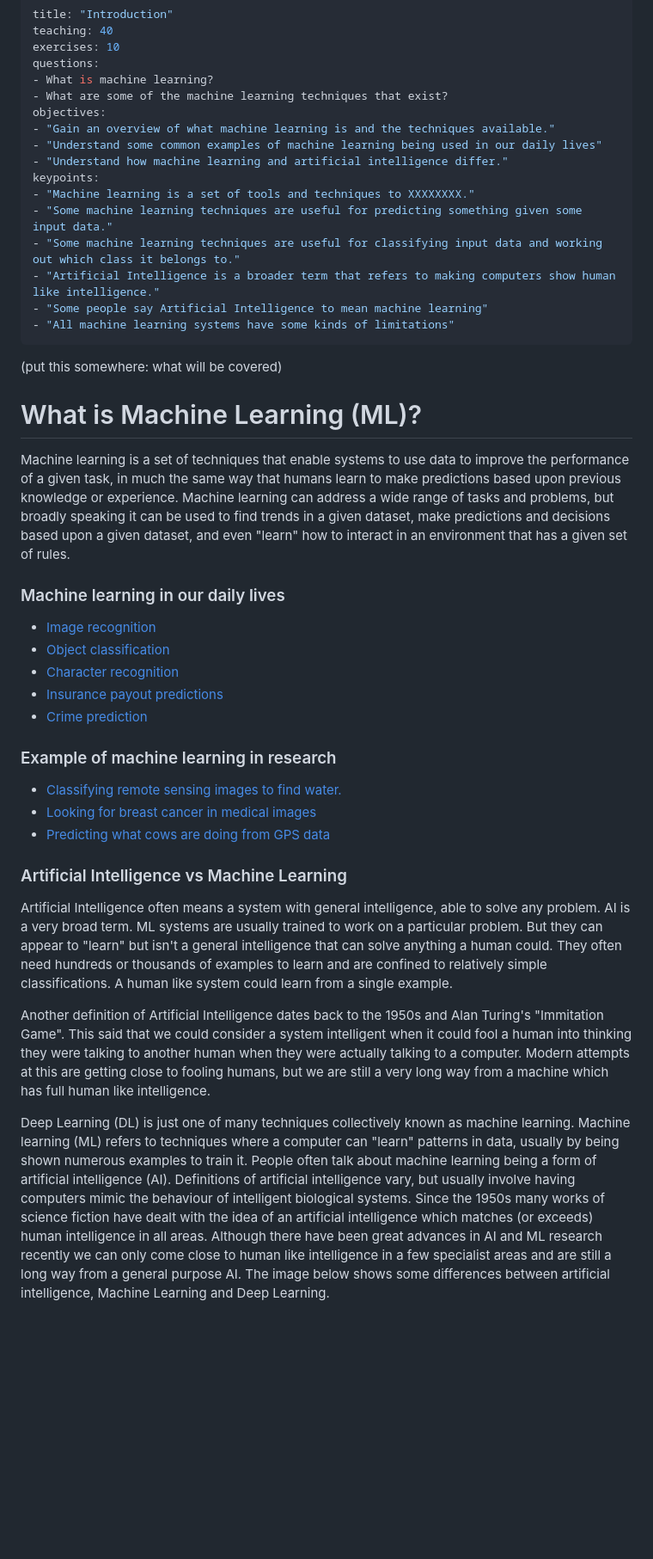
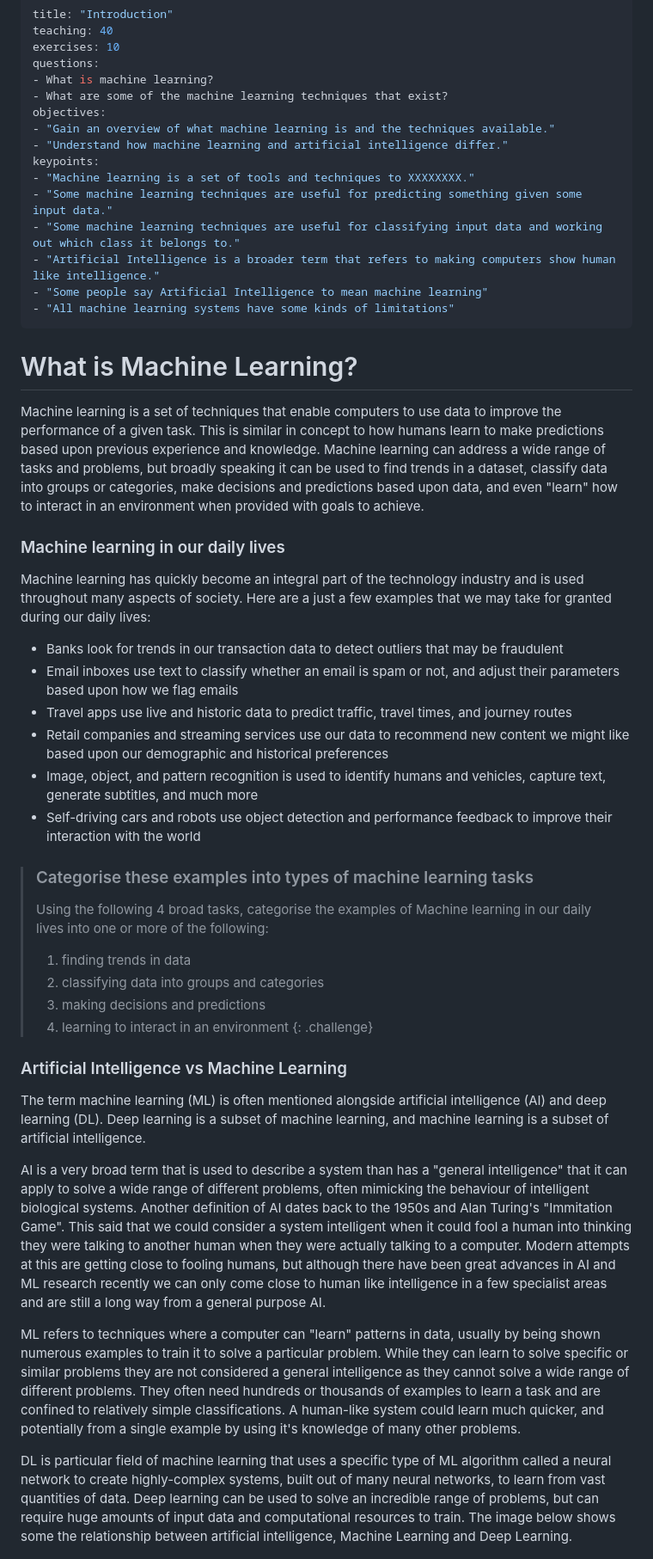
Before and after one commit to NOC-OI/machine-learning-novice-sklearn, a Markdown page: episodes/01-introduction.md, the part around one of its changes. Shown at 86% size. Drawn GitHub-style; blank space fills up the shorter version.

Commit message:
improvements to intro: Ai vs ML vs DL

```diff
--- a/episodes/01-introduction.md
+++ b/episodes/01-introduction.md
@@ -7,7 +7,6 @@ questions:
 - What are some of the machine learning techniques that exist?
 objectives:
 - "Gain an overview of what machine learning is and the techniques available."
-- "Understand some common examples of machine learning being used in our daily lives"
 - "Understand how machine learning and artificial intelligence differ."
 keypoints:
 - "Machine learning is a set of tools and techniques to XXXXXXXX."
@@ -18,34 +17,40 @@ keypoints:
 - "All machine learning systems have some kinds of limitations"
 ---
 
-(put this somewhere: what will be covered)
+# What is Machine Learning?
 
-# What is Machine Learning (ML)?
-
-Machine learning is a set of techniques that enable systems to use data to improve the performance of a given task, in much the same way that humans learn to make predictions based upon previous knowledge or experience. Machine learning can address a wide range of tasks and problems, but broadly speaking it can be used to find trends in a given dataset, make predictions and decisions based upon a given dataset, and even "learn" how to interact in an environment that has a given set of rules.
+Machine learning is a set of techniques that enable computers to use data to improve the performance of a given task. This is similar in concept to how humans learn to make predictions based upon previous experience and knowledge. Machine learning can address a wide range of tasks and problems, but broadly speaking it can be used to find trends in a dataset, classify data into groups or categories, make decisions and predictions based upon data, and even "learn" how to interact in an environment when provided with goals to achieve.
 
 ### Machine learning in our daily lives
 
- * [Image recognition](https://www.youtube.com/watch?v=eve8DkkVdhI)
- * [Object classification](https://www.youtube.com/watch?v=VOC3huqHrss)
- * [Character recognition](https://www.youtube.com/watch?v=ocB8uDYXtt0)
- * [Insurance payout predictions](https://www.youtube.com/watch?v=Q3vknDOy6Bs)
- * [Crime prediction](https://www.youtube.com/watch?v=7Ly7yAzLDjA)
+Machine learning has quickly become an integral part of the technology industry and is used throughout many aspects of society. Here are a just a few examples that we may take for granted during our daily lives:
 
+* Banks look for trends in our transaction data to detect outliers that may be fraudulent
+* Email inboxes use text to classify whether an email is spam or not, and adjust their parameters based upon how we flag emails
+* Travel apps use live and historic data to predict traffic, travel times, and journey routes
+* Retail companies and streaming services use our data to recommend new content we might like based upon our demographic and historical preferences
+* Image, object, and pattern recognition is used to identify humans and vehicles, capture text, generate subtitles, and much more
+* Self-driving cars and robots use object detection and performance feedback to improve their interaction with the world
 
-### Example of machine learning in research
- * [Classifying remote sensing images to find water.](https://pure.aber.ac.uk/portal/files/29140808/remotesensing_11_00593.pdf)
- * [Looking for breast cancer in medical images](https://pure.aber.ac.uk/portal/files/28421096/08003418.pdf)
- * [Predicting what cows are doing from GPS data](https://pure.aber.ac.uk/portal/files/6707587/JDS_DairyModel_Revised_2.docx)
-
+> ### Categorise these examples into types of machine learning tasks
+>
+> Using the following 4 broad tasks, categorise the examples of Machine learning in our daily lives into one or more of the following:
+>
+> 1. finding trends in data
+> 2. classifying data into groups and categories
+> 3. making decisions and predictions
+> 4. learning to interact in an environment
+{: .challenge}
 
 ### Artificial Intelligence vs Machine Learning
 
-Artificial Intelligence often means a system with general intelligence, able to solve any problem. AI is a very broad term. ML systems are usually trained to work on a particular problem. But they can appear to "learn" but isn't a general intelligence that can solve anything a human could. They often need hundreds or thousands of examples to learn and are confined to relatively simple classifications. A human like system could learn from a single example.
+The term machine learning (ML) is often mentioned alongside artificial intelligence (AI) and deep learning (DL). Deep learning is a subset of machine learning, and machine learning is a subset of artificial intelligence.
 
-Another definition of Artificial Intelligence dates back to the 1950s and Alan Turing's "Immitation Game". This said that we could consider a system intelligent when it could fool a human into thinking they were talking to another human when they were actually talking to a computer. Modern attempts at this are getting close to fooling humans, but we are still a very long way from a machine which has full human like intelligence.
+AI is a very broad term that is used to describe a system than has a "general intelligence" that it can apply to solve a wide range of different problems, often mimicking the behaviour of intelligent biological systems. Another definition of AI dates back to the 1950s and Alan Turing's "Immitation Game". This said that we could consider a system intelligent when it could fool a human into thinking they were talking to another human when they were actually talking to a computer. Modern attempts at this are getting close to fooling humans, but although there have been great advances in AI and ML research recently we can only come close to human like intelligence in a few specialist areas and are still a long way from a general purpose AI.
 
-Deep Learning (DL) is just one of many techniques collectively known as machine learning. Machine learning (ML) refers to techniques where a computer can "learn" patterns in data, usually by being shown numerous examples to train it. People often talk about machine learning being a form of artificial intelligence (AI). Definitions of artificial intelligence vary, but usually involve having computers mimic the behaviour of intelligent biological systems. Since the 1950s many works of science fiction have dealt with the idea of an artificial intelligence which matches (or exceeds) human intelligence in all areas. Although there have been great advances in AI and ML research recently we can only come close to human like intelligence in a few specialist areas and are still a long way from a general purpose AI. The image below shows some differences between artificial intelligence, Machine Learning and Deep Learning.
+ML refers to techniques where a computer can "learn" patterns in data, usually by being shown numerous examples to train it to solve a particular problem. While they can learn to solve specific or similar problems they are not considered a general intelligence as they cannot solve a wide range of different problems. They often need hundreds or thousands of examples to learn a task and are confined to relatively simple classifications. A human-like system could learn much quicker, and potentially from a single example by using it's knowledge of many other problems.
+
+DL is particular field of machine learning that uses a specific type of ML algorithm called a neural network to create highly-complex systems, built out of many neural networks, to learn from vast quantities of data. Deep learning can be used to solve an incredible range of problems, but can require huge amounts of input data and computational resources to train. The image below shows some the relationship between artificial intelligence, Machine Learning and Deep Learning.
 
 ![An infographics showing the relation of AI, ML, NN and DL](../fig/01_AI_ML_DL_differences.png)
 The image above is by Tukijaaliwa, CC BY-SA 4.0, via Wikimedia Commons, original source
```
Also changed, not shown: other parts of episodes/01-introduction.md (+8 -11 lines), fig/ML_summary.png (added), 1 other file.
